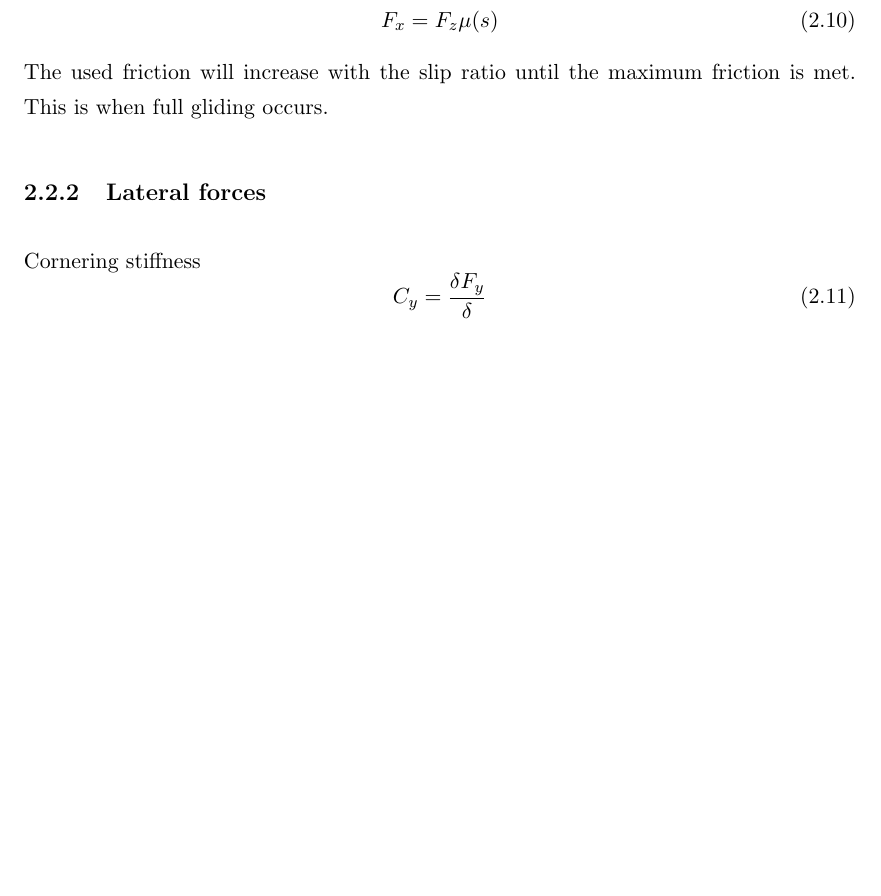
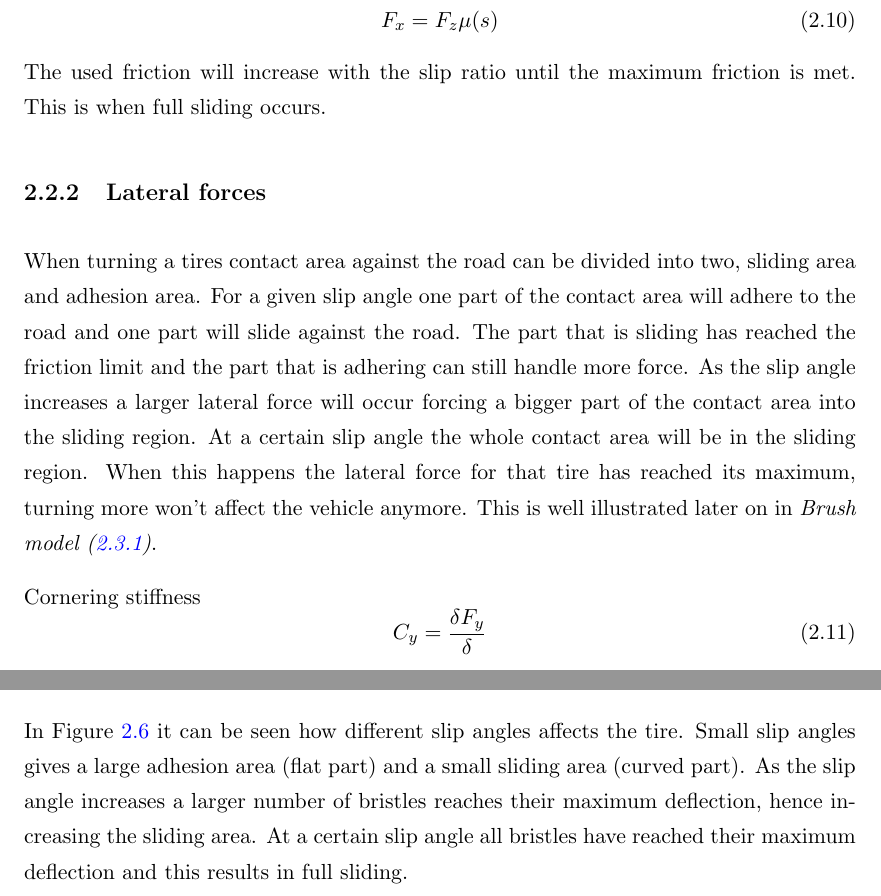
Before and after one commit to Simonj90/BorgWarnerThesis, a LaTeX thesis (Thesis.tex, which reads Chapters/Chapter2.tex): part of page 16 of 23 before the commit and two parts of pages 16 and 17 of 23 after it, the two joined at a grey line, cut so that both start at the same text, the shorter picture padded with empty space. Compiled offline with pdfLaTeX.

Commit message:
FIXAT LITTA AV VARJE VA

```diff
--- a/Chapters/Chapter2.tex
+++ b/Chapters/Chapter2.tex
@@ -79,9 +80,10 @@ The longitudinal force that will be acquired depends on the normal force, $ F_{z
 \begin{equation}
 F_{x} = F_{z}\mu(s)
 \end{equation}
-The used friction will increase with the slip ratio until the maximum friction is met. This is when full gliding occurs.
+The used friction will increase with the slip ratio until the maximum friction is met. This is when full sliding occurs.
 
 \subsection{Lateral forces}
+When turning a tires contact area against the road can be divided into two, sliding area and adhesion area. For a given slip angle one part of the contact area will adhere to the road and one part will slide against the road. The part that is sliding has reached the friction limit and the part that is adhering can still handle more force. As the slip angle increases a larger lateral force will occur forcing a bigger part of the contact area into the sliding region. At a certain slip angle the whole contact area will be in the sliding region. When this happens the lateral force for that tire has reached its maximum, turning more won't affect the vehicle anymore. This is well illustrated later on in \textit{Brush model (\ref{sec:brush})}.
 
 Cornering stiffness
 \begin{equation}
@@ -137,6 +140,8 @@ For pure side slip the bristles will deflect in the direction of the y-axis, thi
 	\caption{The brush tire model. \cite{pacejka}}
 	\label{brush2}
 \end{figure}
+
+In Figure \ref{brush2} it can be seen how different slip angles affects the tire. Small slip angles gives a large adhesion area (flat part) and a small sliding area (curved part). As the slip angle increases a larger number of bristles reaches their maximum deflection, hence increasing the sliding area. At a certain slip angle all bristles have reached their maximum deflection and this results in full sliding.
 
 \subsection{Magic formula}
 
```
Also changed, not shown: Chapters/Chapter2.tex (6 more changed lines).
